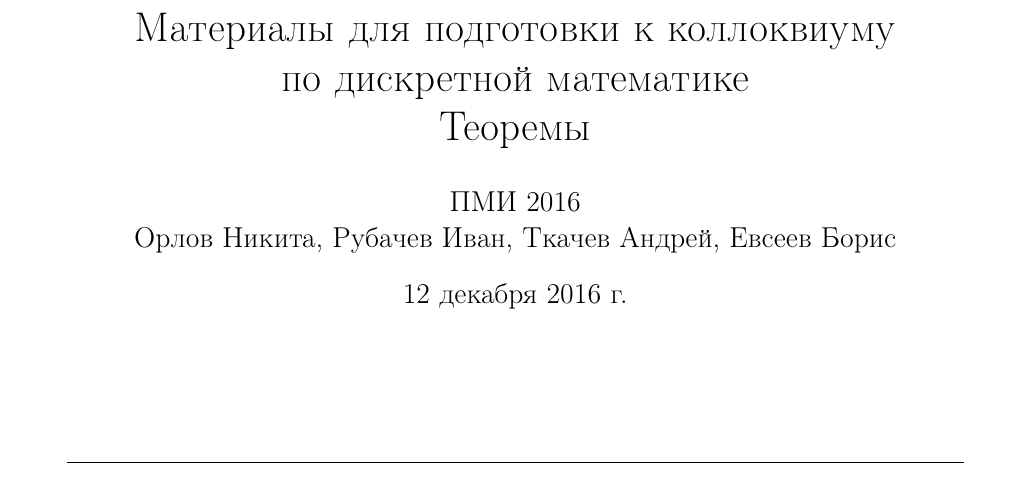
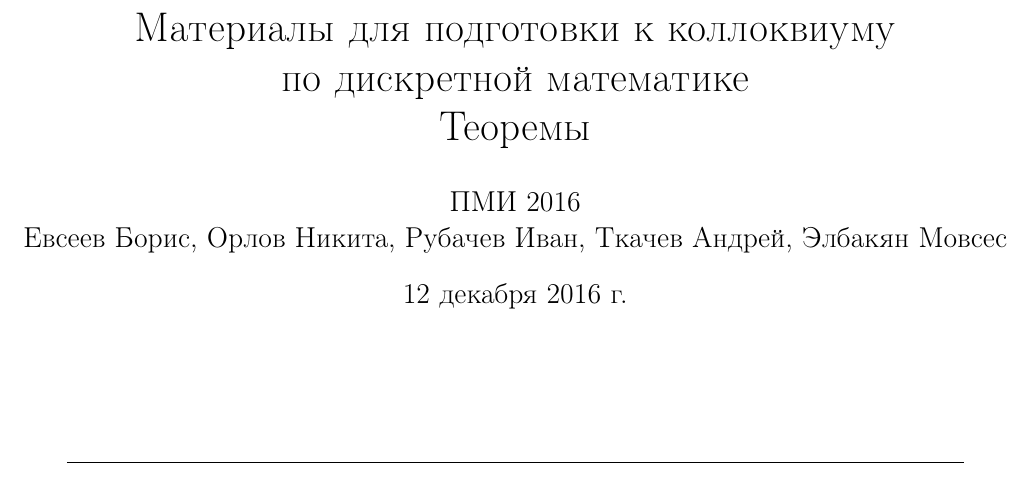
Before and after one commit to puhsu/dm_colloq, a LaTeX document (Theorems/Theorems.tex): part of page 1 of 16, cut so that both start at the same text. Compiled offline with pdfLaTeX.

Commit message:
Мовсеса в авторы

```diff
--- a/Theorems/Theorems.tex
+++ b/Theorems/Theorems.tex
@@ -142,7 +142,7 @@
 \begin{document}
 	\title{Материалы для подготовки к коллоквиуму\\ по дискретной математике \\
 	Теоремы}
-	\author{ПМИ 2016 \\ Орлов Никита, Рубачев Иван, Ткачев Андрей, Евсеев Борис}
+	\author{ПМИ 2016 \\ Евсеев Борис, Орлов Никита, Рубачев Иван, Ткачев Андрей, Элбакян Мовсес}
 	\maketitle
 
 	\section*{}
```
